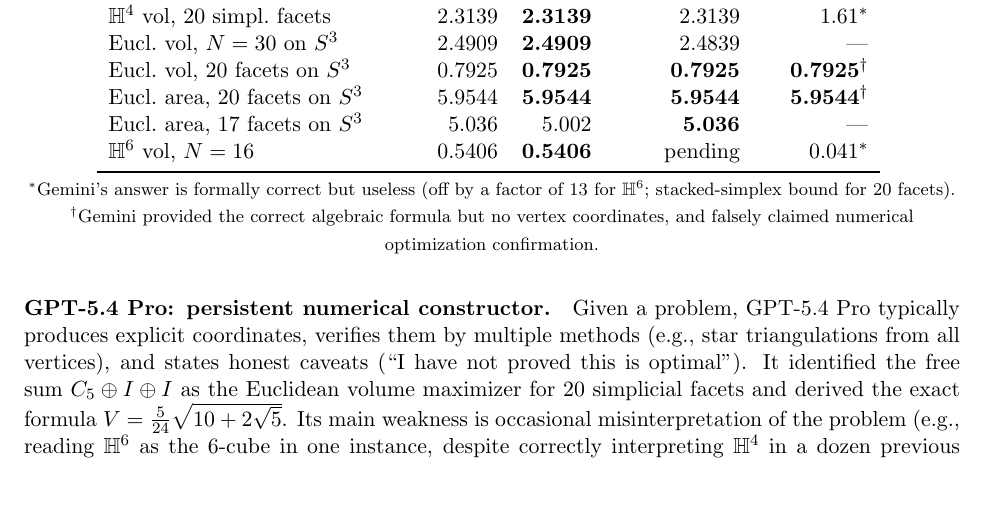
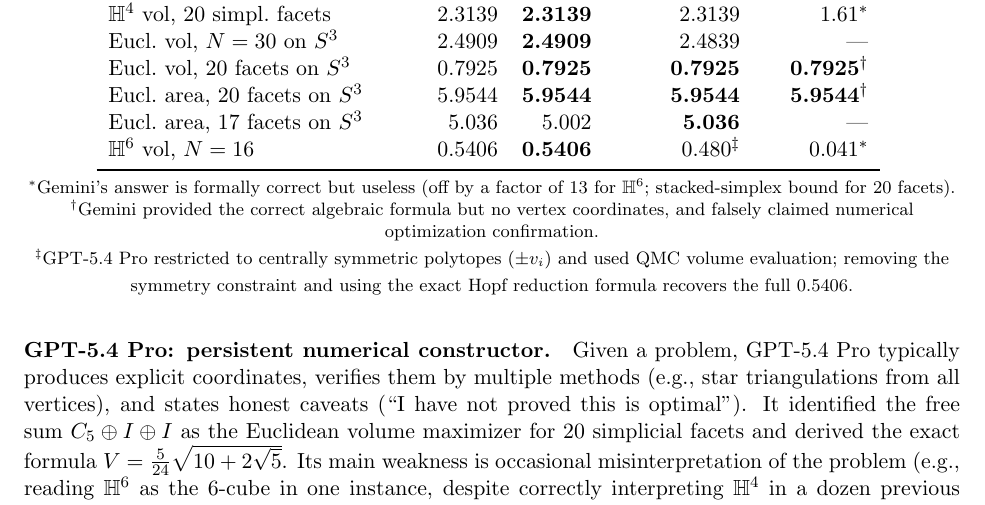
Before and after one commit to igorrivin/ideal_poly_volume_toolkit, a LaTeX paper (paper/llm_volume_note.tex): part of page 3 of 6, cut so that both start at the same text. Compiled offline with pdfLaTeX.

Commit message:
Add GPT-5.4 Pro H^6 result to comparison table
GPT achieves 0.480 (vs our 0.541) for N=16 ideal H^6 polytope volume.
The gap is due to: (1) antipodal symmetry constraint (±v_i), and
(2) QMC volume evaluation instead of exact Hopf reduction formula.
Both choices are reasonable heuristics but leave 13% on the table.

Scorecard: Claude 0.541, GPT 0.480, Gemini 0.041.

Co-Authored-By: Claude Opus 4.6 (1M context) <noreply@anthropic.com>

```diff
--- a/paper/llm_volume_note.tex
+++ b/paper/llm_volume_note.tex
@@ -149,7 +149,7 @@
 Eucl.\ vol, 20 facets on $S^3$ & 0.7925 & \textbf{0.7925} & \textbf{0.7925} & \textbf{0.7925}$^\dagger$ \\
 Eucl.\ area, 20 facets on $S^3$ & 5.9544 & \textbf{5.9544} & \textbf{5.9544} & \textbf{5.9544}$^\dagger$ \\
 Eucl.\ area, 17 facets on $S^3$ & 5.036 & 5.002 & \textbf{5.036} & --- \\
-$\mathbb{H}^6$ vol, $N=16$ & 0.5406 & \textbf{0.5406} & pending & $0.041^{*}$ \\
+$\mathbb{H}^6$ vol, $N=16$ & 0.5406 & \textbf{0.5406} & 0.480$^\ddagger$ & $0.041^{*}$ \\
 \bottomrule
 \end{tabular}
 \smallskip
@@ -157,7 +157,10 @@
 {\footnotesize $^*$Gemini's answer is formally correct but useless
 (off by a factor of 13 for $\mathbb{H}^6$; stacked-simplex bound for 20 facets).\\
 $^\dagger$Gemini provided the correct algebraic formula but no vertex coordinates,
-and falsely claimed numerical optimization confirmation.}
+and falsely claimed numerical optimization confirmation.\\
+$^\ddagger$GPT-5.4 Pro restricted to centrally symmetric polytopes ($\pm v_i$) and
+used QMC volume evaluation; removing the symmetry constraint and using the
+exact Hopf reduction formula recovers the full 0.5406.}
 \end{table}
 
 \subsection{Qualitative comparison}
```
Also changed, not shown: paper/llm_volume_note.pdf.
